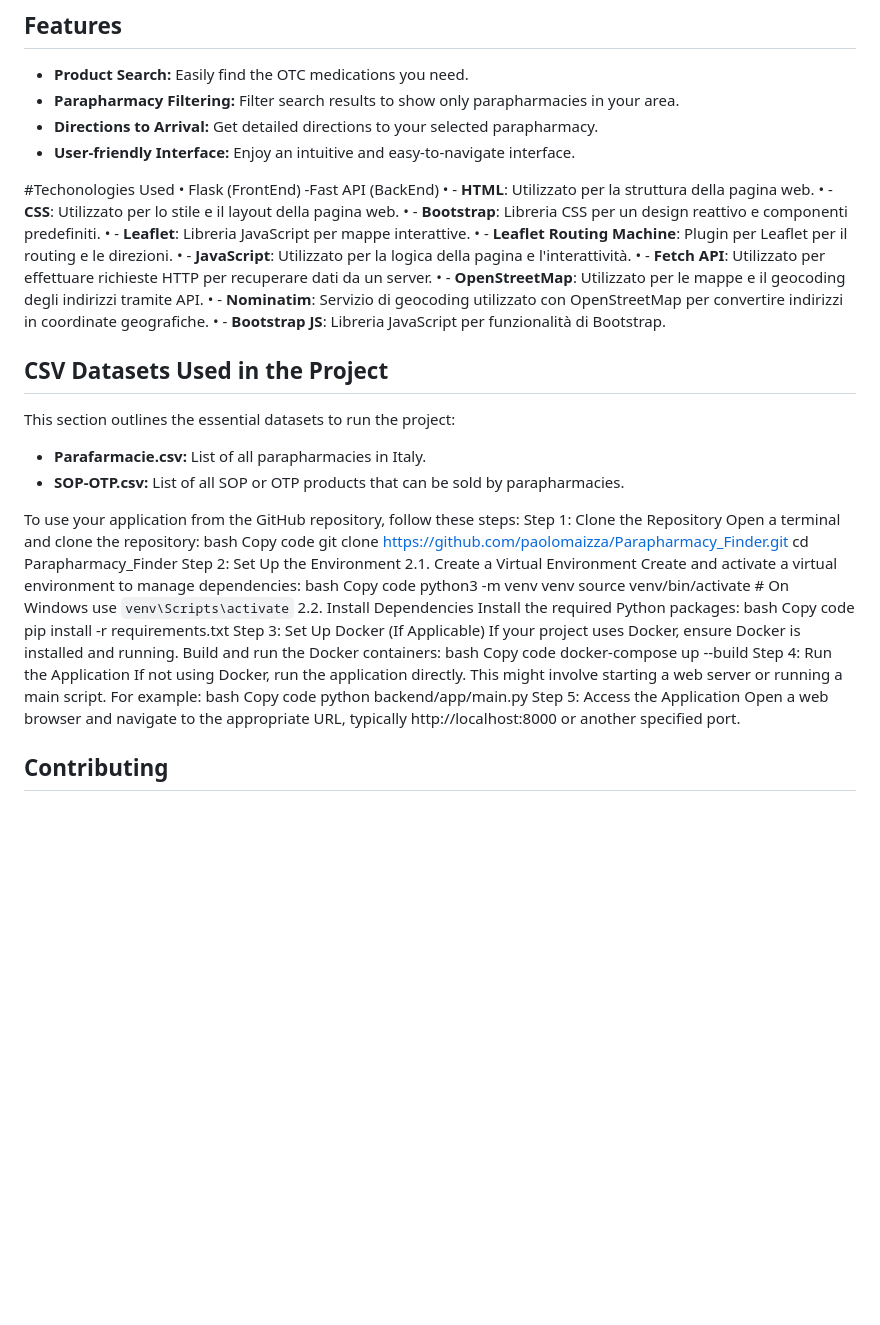
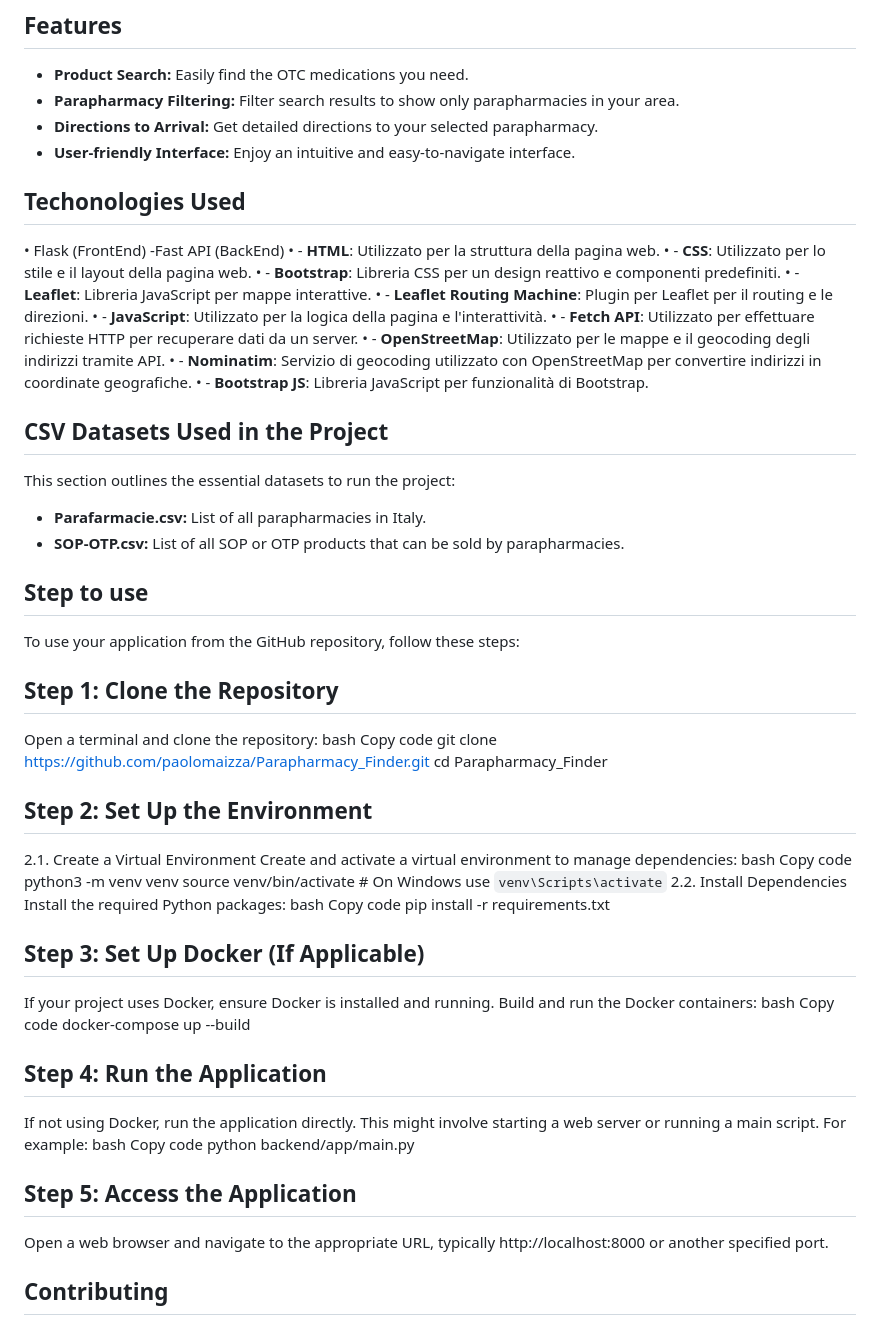
Before and after one commit to paolomaizza/LSPD_parapharmacy_finder, a Markdown page: README.md, the part around the change. Drawn GitHub-style; blank space fills up the shorter version.

```diff
--- a/README.md
+++ b/README.md
@@ -9,7 +9,8 @@ Welcome to Parapharmacy Finder, an innovative application that allows you to sea
 - **Directions to Arrival:** Get detailed directions to your selected parapharmacy.
 - **User-friendly Interface:** Enjoy an intuitive and easy-to-navigate interface.
 
-#Techonologies Used
+## Techonologies Used
+
 •	Flask (FrontEnd) -Fast API (BackEnd)
 •	- **HTML**: Utilizzato per la struttura della pagina web.
 •	- **CSS**: Utilizzato per lo stile e il layout della pagina web.
@@ -30,16 +31,18 @@ This section outlines the essential datasets to run the project:
 - **SOP-OTP.csv:** List of all SOP or OTP products that can be sold by parapharmacies.
 
 
-
+## Step to use
 
 To use your application from the GitHub repository, follow these steps:
-Step 1: Clone the Repository
+
+## Step 1: Clone the Repository
 Open a terminal and clone the repository:
 bash
 Copy code
 git clone https://github.com/paolomaizza/Parapharmacy_Finder.git
 cd Parapharmacy_Finder
-Step 2: Set Up the Environment
+
+## Step 2: Set Up the Environment
 2.1. Create a Virtual Environment
 Create and activate a virtual environment to manage dependencies:
 bash
@@ -51,17 +54,20 @@ Install the required Python packages:
 bash
 Copy code
 pip install -r requirements.txt
-Step 3: Set Up Docker (If Applicable)
+
+## Step 3: Set Up Docker (If Applicable)
 If your project uses Docker, ensure Docker is installed and running. Build and run the Docker containers:
 bash
 Copy code
 docker-compose up --build
-Step 4: Run the Application
+
+## Step 4: Run the Application
 If not using Docker, run the application directly. This might involve starting a web server or running a main script. For example:
 bash
 Copy code
 python backend/app/main.py
-Step 5: Access the Application
+
+## Step 5: Access the Application
 Open a web browser and navigate to the appropriate URL, typically http://localhost:8000 or another specified port.
 
 ## Contributing
```
